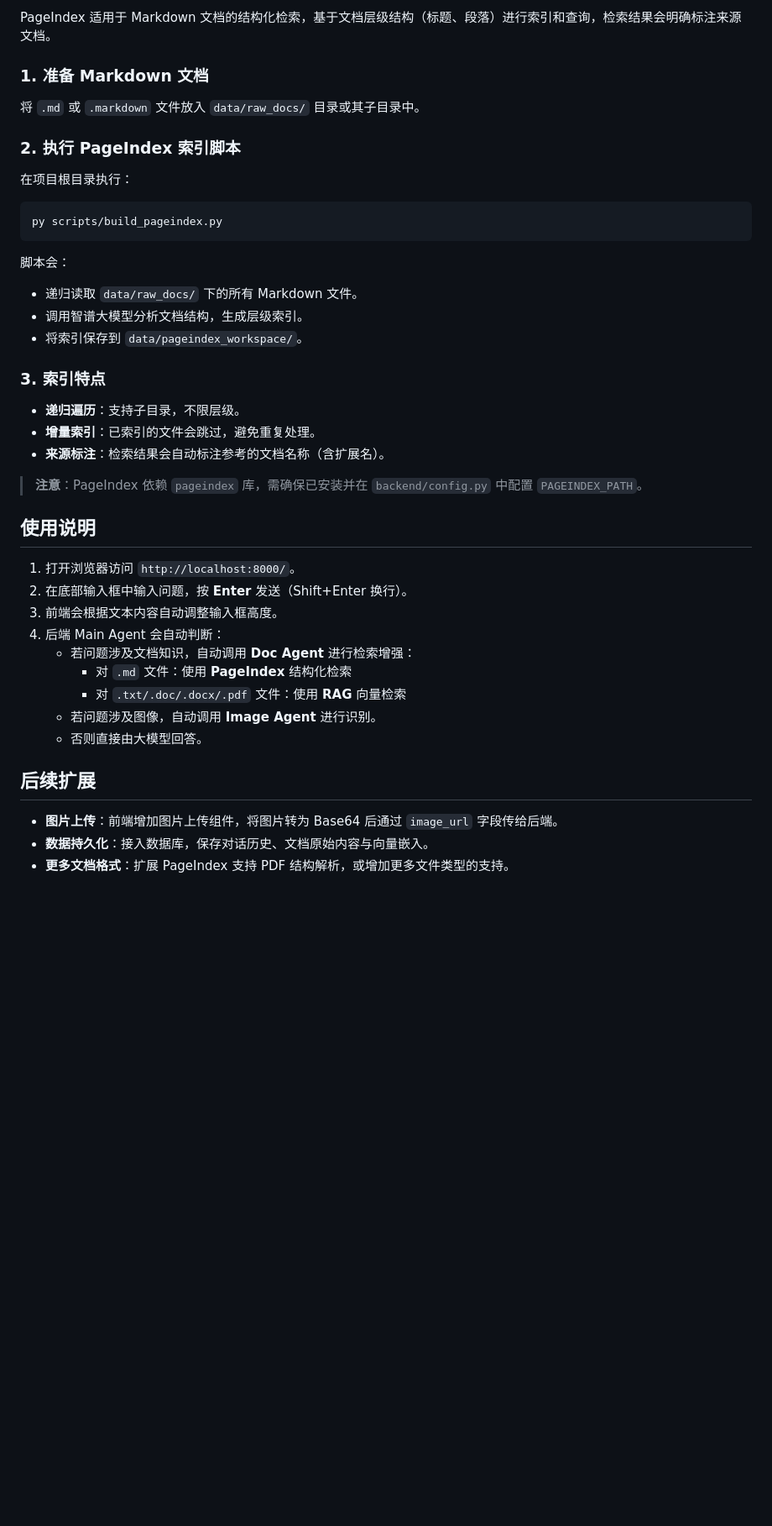
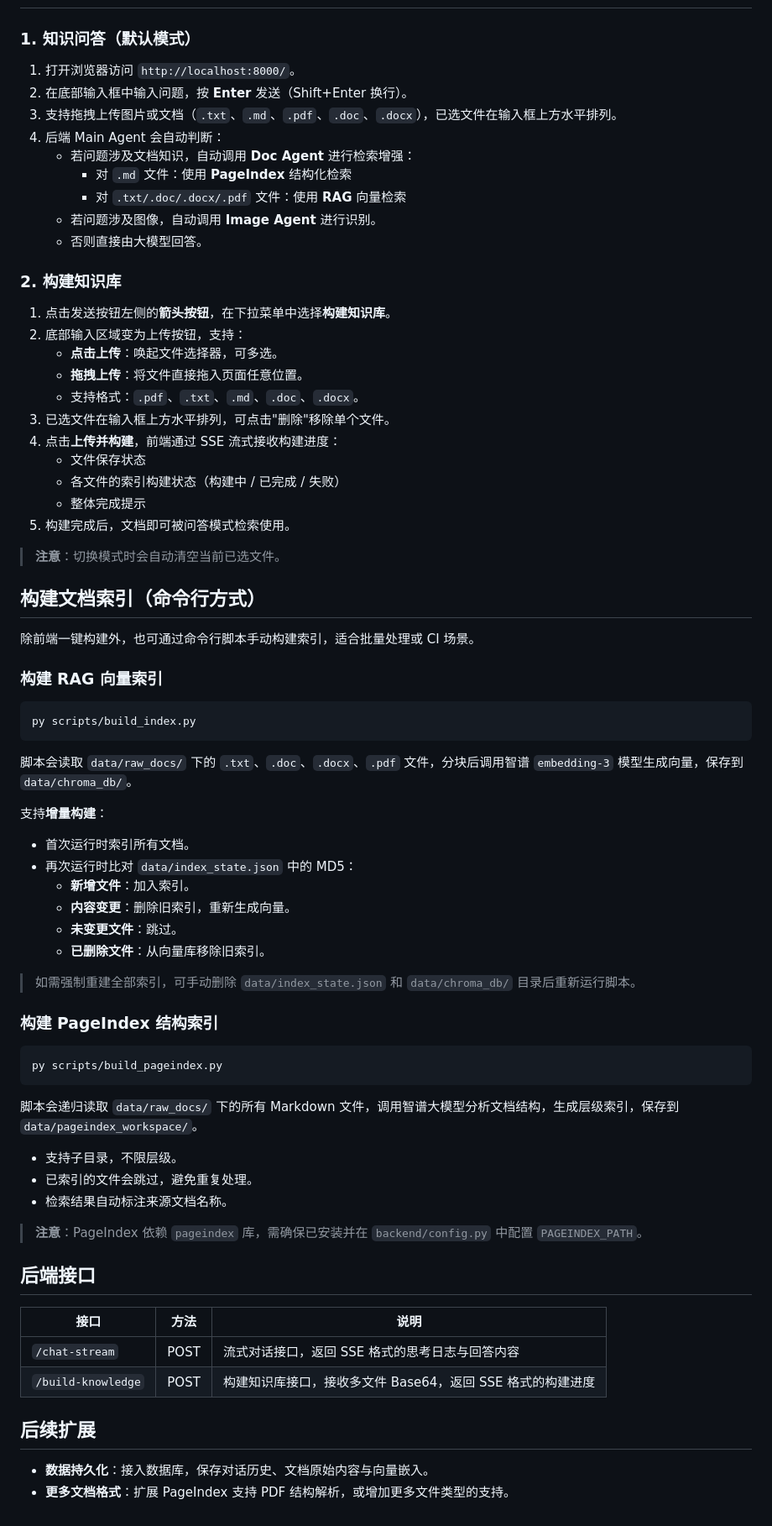
Before and after one commit to Wqinxi/llm_final, a Markdown page: README.md, the part around one of its changes. Shown at 84% size. GitHub-like rendering; blank space fills up the shorter version.

Commit message:
doc: update README

````diff
--- a/README.md
+++ b/README.md
@@ -152,36 +118,9 @@ python -m uvicorn backend.main:app --host 0.0.0.0 --port 8000 --reload
 
-PageIndex 适用于 Markdown 文档的结构化检索，基于文档层级结构（标题、段落）进行索引和查询，检索结果会明确标注来源文档。
-
-### 1. 准备 Markdown 文档
-
-将 `.md` 或 `.markdown` 文件放入 `data/raw_docs/` 目录或其子目录中。
-
-### 2. 执行 PageIndex 索引脚本
-
-在项目根目录执行：
-
-```bash
-py scripts/build_pageindex.py
-```
-
-脚本会：
-- 递归读取 `data/raw_docs/` 下的所有 Markdown 文件。
-- 调用智谱大模型分析文档结构，生成层级索引。
-- 将索引保存到 `data/pageindex_workspace/`。
-
-### 3. 索引特点
-
-- **递归遍历**：支持子目录，不限层级。
-- **增量索引**：已索引的文件会跳过，避免重复处理。
-- **来源标注**：检索结果会自动标注参考的文档名称（含扩展名）。
-
-> **注意**：PageIndex 依赖 `pageindex` 库，需确保已安装并在 `backend/config.py` 中配置 `PAGEINDEX_PATH`。
-
-## 使用说明
+### 1. 知识问答（默认模式）
 
 1. 打开浏览器访问 `http://localhost:8000/`。
 2. 在底部输入框中输入问题，按 **Enter** 发送（Shift+Enter 换行）。
-3. 前端会根据文本内容自动调整输入框高度。
+3. 支持拖拽上传图片或文档（`.txt`、`.md`、`.pdf`、`.doc`、`.docx`），已选文件在输入框上方水平排列。
 4. 后端 Main Agent 会自动判断：
    - 若问题涉及文档知识，自动调用 **Doc Agent** 进行检索增强：
      - 对 `.md` 文件：使用 **PageIndex** 结构化检索
@@ -189,8 +128,66 @@ py scripts/build_pageindex.py
    - 若问题涉及图像，自动调用 **Image Agent** 进行识别。
    - 否则直接由大模型回答。
 
+### 2. 构建知识库
+
+1. 点击发送按钮左侧的**箭头按钮**，在下拉菜单中选择**构建知识库**。
+2. 底部输入区域变为上传按钮，支持：
+   - **点击上传**：唤起文件选择器，可多选。
+   - **拖拽上传**：将文件直接拖入页面任意位置。
+   - 支持格式：`.pdf`、`.txt`、`.md`、`.doc`、`.docx`。
+3. 已选文件在输入框上方水平排列，可点击"删除"移除单个文件。
+4. 点击**上传并构建**，前端通过 SSE 流式接收构建进度：
+   - 文件保存状态
+   - 各文件的索引构建状态（构建中 / 已完成 / 失败）
+   - 整体完成提示
+5. 构建完成后，文档即可被问答模式检索使用。
+
+> **注意**：切换模式时会自动清空当前已选文件。
+
+## 构建文档索引（命令行方式）
+
+除前端一键构建外，也可通过命令行脚本手动构建索引，适合批量处理或 CI 场景。
+
+### 构建 RAG 向量索引
+
+```bash
+py scripts/build_index.py
+```
+
+脚本会读取 `data/raw_docs/` 下的 `.txt`、`.doc`、`.docx`、`.pdf` 文件，分块后调用智谱 `embedding-3` 模型生成向量，保存到 `data/chroma_db/`。
+
+支持**增量构建**：
+- 首次运行时索引所有文档。
+- 再次运行时比对 `data/index_state.json` 中的 MD5：
+  - **新增文件**：加入索引。
+  - **内容变更**：删除旧索引，重新生成向量。
+  - **未变更文件**：跳过。
+  - **已删除文件**：从向量库移除旧索引。
+
+> 如需强制重建全部索引，可手动删除 `data/index_state.json` 和 `data/chroma_db/` 目录后重新运行脚本。
+
+### 构建 PageIndex 结构索引
+
+```bash
+py scripts/build_pageindex.py
+```
+
+脚本会递归读取 `data/raw_docs/` 下的所有 Markdown 文件，调用智谱大模型分析文档结构，生成层级索引，保存到 `data/pageindex_workspace/`。
+
+- 支持子目录，不限层级。
+- 已索引的文件会跳过，避免重复处理。
+- 检索结果自动标注来源文档名称。
+
+> **注意**：PageIndex 依赖 `pageindex` 库，需确保已安装并在 `backend/config.py` 中配置 `PAGEINDEX_PATH`。
+
+## 后端接口
+
+| 接口 | 方法 | 说明 |
+|------|------|------|
+| `/chat-stream` | POST | 流式对话接口，返回 SSE 格式的思考日志与回答内容 |
+| `/build-knowledge` | POST | 构建知识库接口，接收多文件 Base64，返回 SSE 格式的构建进度 |
+
 ## 后续扩展
 
-- **图片上传**：前端增加图片上传组件，将图片转为 Base64 后通过 `image_url` 字段传给后端。
 - **数据持久化**：接入数据库，保存对话历史、文档原始内容与向量嵌入。
 - **更多文档格式**：扩展 PageIndex 支持 PDF 结构解析，或增加更多文件类型的支持。
````
Also changed, not shown: other parts of README.md (+16 -50 lines).
